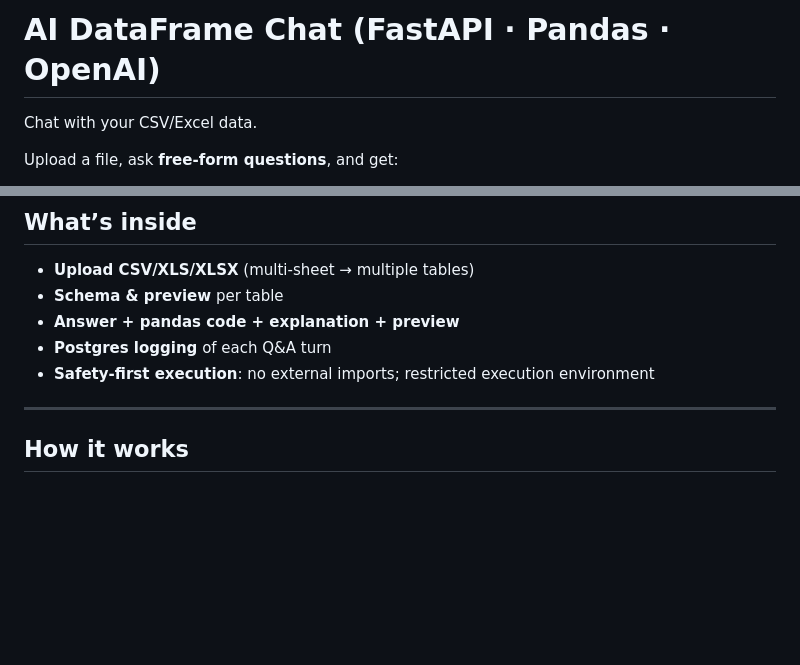
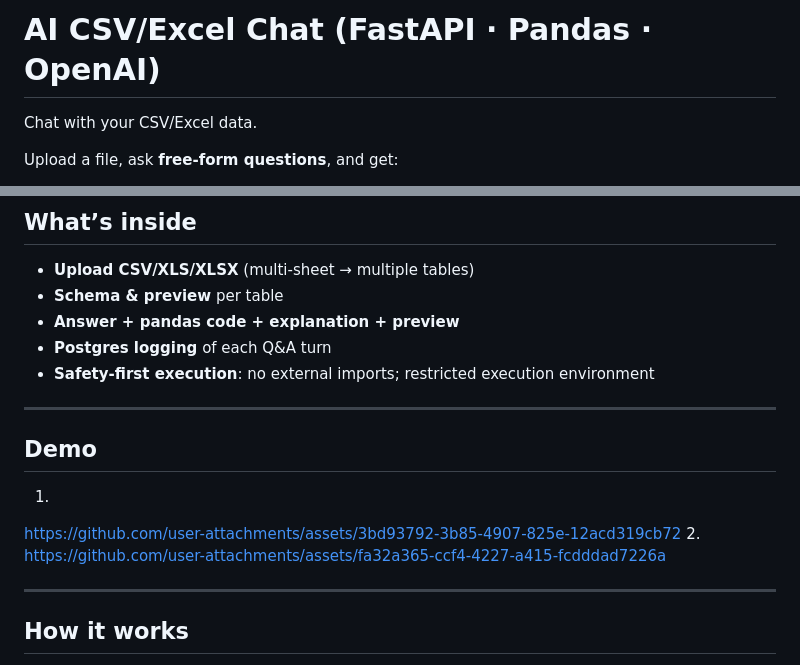
Before and after one commit to Docendos/Agentic_CSV_Excel, a Markdown page: README.md, 2 parts joined by grey strips. Rendered like a GitHub page; blank space fills up the shorter version.

```diff
--- a/README.md
+++ b/README.md
@@ -1,4 +1,4 @@
-# AI DataFrame Chat (FastAPI · Pandas · OpenAI)
+# AI CSV/Excel Chat (FastAPI · Pandas · OpenAI)
 
 Chat with your CSV/Excel data.
 
@@ -35,6 +35,15 @@ Open: http://localhost:8000
 - **Answer + pandas code + explanation + preview**
 - **Postgres logging** of each Q&A turn
 - **Safety-first execution**: no external imports; restricted execution environment
+
+---
+
+## Demo
+
+1.
+https://github.com/user-attachments/assets/3bd93792-3b85-4907-825e-12acd319cb72
+2.
+https://github.com/user-attachments/assets/fa32a365-ccf4-4227-a415-fcdddad7226a
 
 ---
 
```
